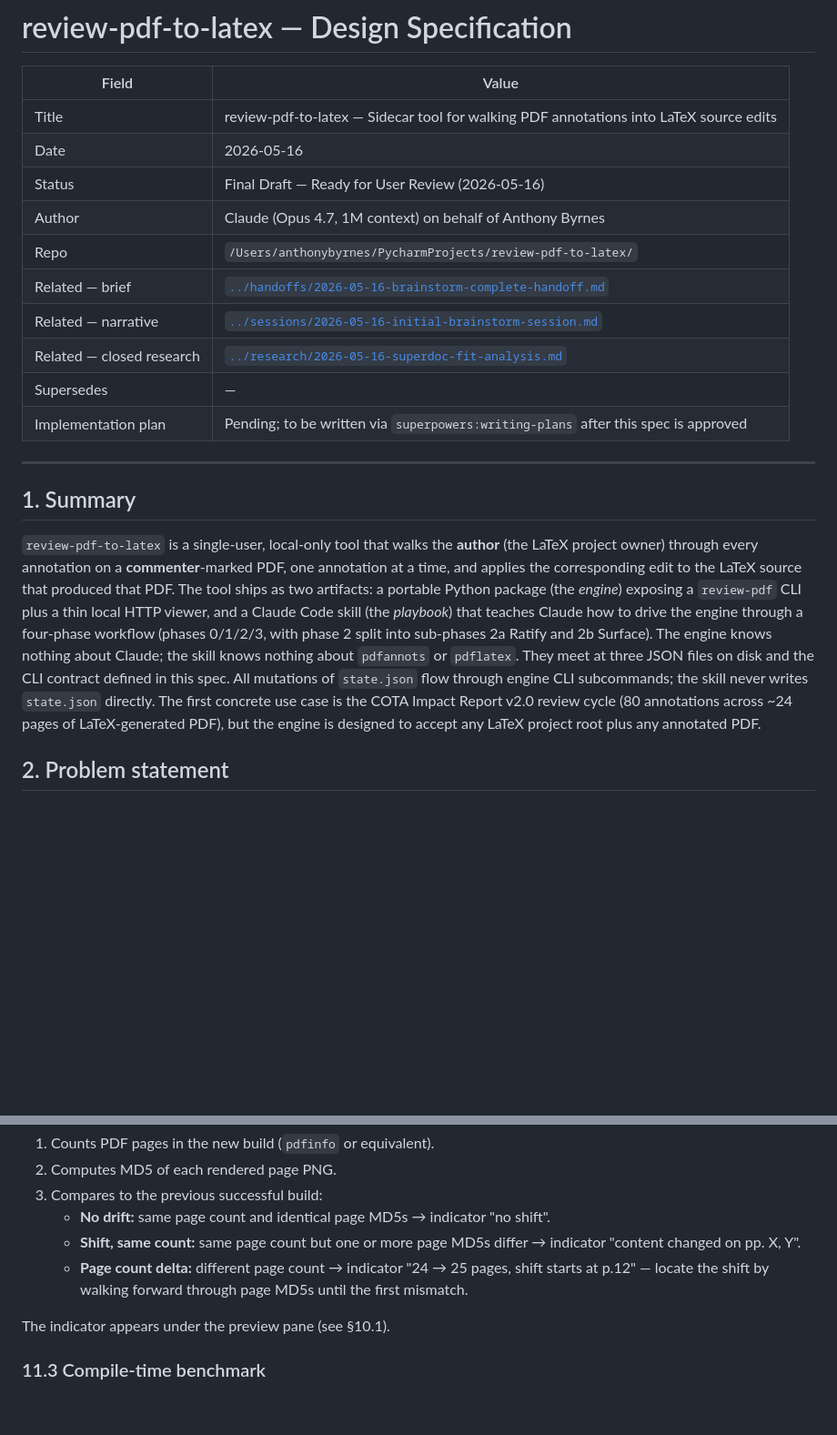
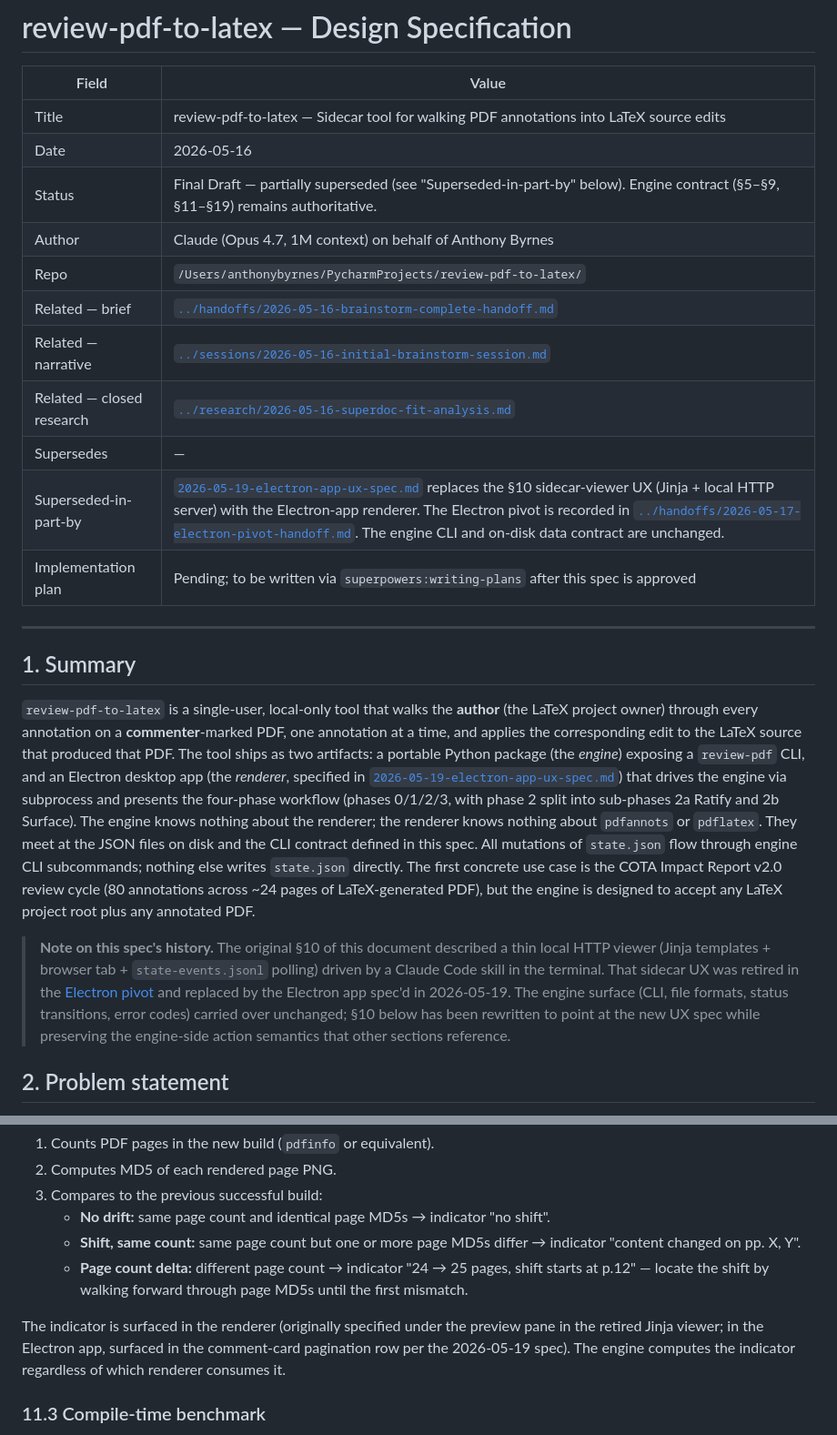
Before and after one commit to AJBcoding/review-pdf-to-latex, a Markdown page: docs/specs/2026-05-16-review-pdf-to-latex-design.md, 2 parts joined by grey strips. Shown at 91% size. GitHub-like rendering; blank space fills up the shorter version.

```diff
--- a/docs/specs/2026-05-16-review-pdf-to-latex-design.md
+++ b/docs/specs/2026-05-16-review-pdf-to-latex-design.md
@@ -4,20 +4,23 @@
 |---|---|
 | Title | review-pdf-to-latex — Sidecar tool for walking PDF annotations into LaTeX source edits |
 | Date | 2026-05-16 |
-| Status | Final Draft — Ready for User Review (2026-05-16) |
+| Status | Final Draft — partially superseded (see "Superseded-in-part-by" below). Engine contract (§5–§9, §11–§19) remains authoritative. |
 | Author | Claude (Opus 4.7, 1M context) on behalf of Anthony Byrnes |
 | Repo | `/Users/anthonybyrnes/PycharmProjects/review-pdf-to-latex/` |
 | Related — brief | [`../handoffs/2026-05-16-brainstorm-complete-handoff.md`](../handoffs/2026-05-16-brainstorm-complete-handoff.md) |
 | Related — narrative | [`../sessions/2026-05-16-initial-brainstorm-session.md`](../sessions/2026-05-16-initial-brainstorm-session.md) |
 | Related — closed research | [`../research/2026-05-16-superdoc-fit-analysis.md`](../research/2026-05-16-superdoc-fit-analysis.md) |
 | Supersedes | — |
+| Superseded-in-part-by | [`2026-05-19-electron-app-ux-spec.md`](./2026-05-19-electron-app-ux-spec.md) replaces the §10 sidecar-viewer UX (Jinja + local HTTP server) with the Electron-app renderer. The Electron pivot is recorded in [`../handoffs/2026-05-17-electron-pivot-handoff.md`](../handoffs/2026-05-17-electron-pivot-handoff.md). The engine CLI and on-disk data contract are unchanged. |
 | Implementation plan | Pending; to be written via `superpowers:writing-plans` after this spec is approved |
 
 ---
 
 ## 1. Summary
 
-`review-pdf-to-latex` is a single-user, local-only tool that walks the **author** (the LaTeX project owner) through every annotation on a **commenter**-marked PDF, one annotation at a time, and applies the corresponding edit to the LaTeX source that produced that PDF. The tool ships as two artifacts: a portable Python package (the *engine*) exposing a `review-pdf` CLI plus a thin local HTTP viewer, and a Claude Code skill (the *playbook*) that teaches Claude how to drive the engine through a four-phase workflow (phases 0/1/2/3, with phase 2 split into sub-phases 2a Ratify and 2b Surface). The engine knows nothing about Claude; the skill knows nothing about `pdfannots` or `pdflatex`. They meet at three JSON files on disk and the CLI contract defined in this spec. All mutations of `state.json` flow through engine CLI subcommands; the skill never writes `state.json` directly. The first concrete use case is the COTA Impact Report v2.0 review cycle (80 annotations across ~24 pages of LaTeX-generated PDF), but the engine is designed to accept any LaTeX project root plus any annotated PDF.
+`review-pdf-to-latex` is a single-user, local-only tool that walks the **author** (the LaTeX project owner) through every annotation on a **commenter**-marked PDF, one annotation at a time, and applies the corresponding edit to the LaTeX source that produced that PDF. The tool ships as two artifacts: a portable Python package (the *engine*) exposing a `review-pdf` CLI, and an Electron desktop app (the *renderer*, specified in [`2026-05-19-electron-app-ux-spec.md`](./2026-05-19-electron-app-ux-spec.md)) that drives the engine via subprocess and presents the four-phase workflow (phases 0/1/2/3, with phase 2 split into sub-phases 2a Ratify and 2b Surface). The engine knows nothing about the renderer; the renderer knows nothing about `pdfannots` or `pdflatex`. They meet at the JSON files on disk and the CLI contract defined in this spec. All mutations of `state.json` flow through engine CLI subcommands; nothing else writes `state.json` directly. The first concrete use case is the COTA Impact Report v2.0 review cycle (80 annotations across ~24 pages of LaTeX-generated PDF), but the engine is designed to accept any LaTeX project root plus any annotated PDF.
+
+> **Note on this spec's history.** The original §10 of this document described a thin local HTTP viewer (Jinja templates + browser tab + `state-events.jsonl` polling) driven by a Claude Code skill in the terminal. That sidecar UX was retired in the [Electron pivot](../handoffs/2026-05-17-electron-pivot-handoff.md) and replaced by the Electron app spec'd in 2026-05-19. The engine surface (CLI, file formats, status transitions, error codes) carried over unchanged; §10 below has been rewritten to point at the new UX spec while preserving the engine-side action semantics that other sections reference.
 
 ## 2. Problem statement
 
@@ -617,7 +546,7 @@ After each successful build, the engine:
    - **Shift, same count:** same page count but one or more page MD5s differ → indicator "content changed on pp. X, Y".
    - **Page count delta:** different page count → indicator "24 → 25 pages, shift starts at p.12" — locate the shift by walking forward through page MD5s until the first mismatch.
 
-The indicator appears under the preview pane (see §10.1).
+The indicator is surfaced in the renderer (originally specified under the preview pane in the retired Jinja viewer; in the Electron app, surfaced in the comment-card pagination row per the 2026-05-19 spec). The engine computes the indicator regardless of which renderer consumes it.
 
 ### 11.3 Compile-time benchmark
 
```
Also changed, not shown: other parts of docs/specs/2026-05-16-review-pdf-to-latex-design.md (+27 -101 lines), docs/specs/2026-05-19-electron-app-ux-spec.md (+3 -3 lines).
